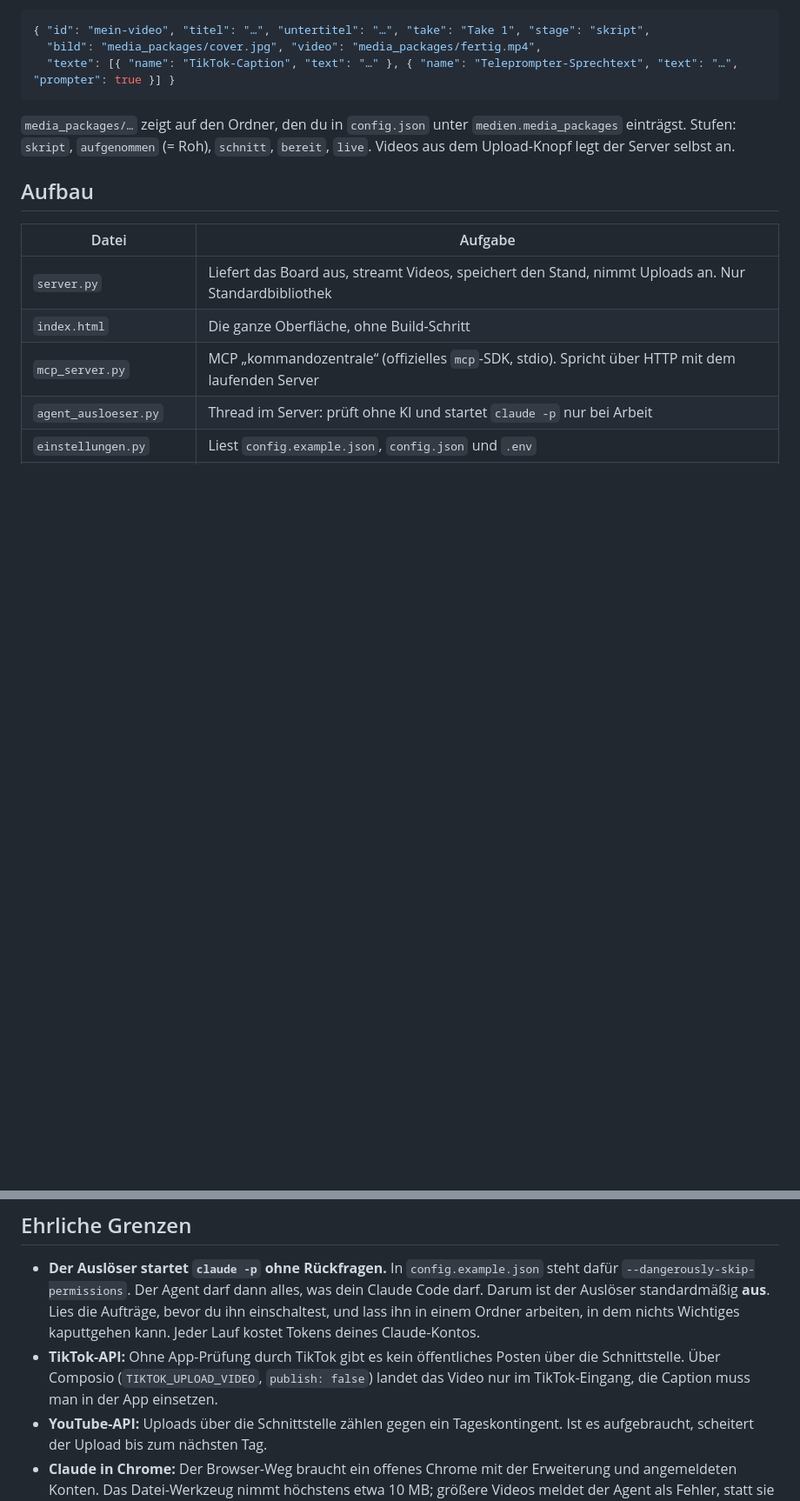
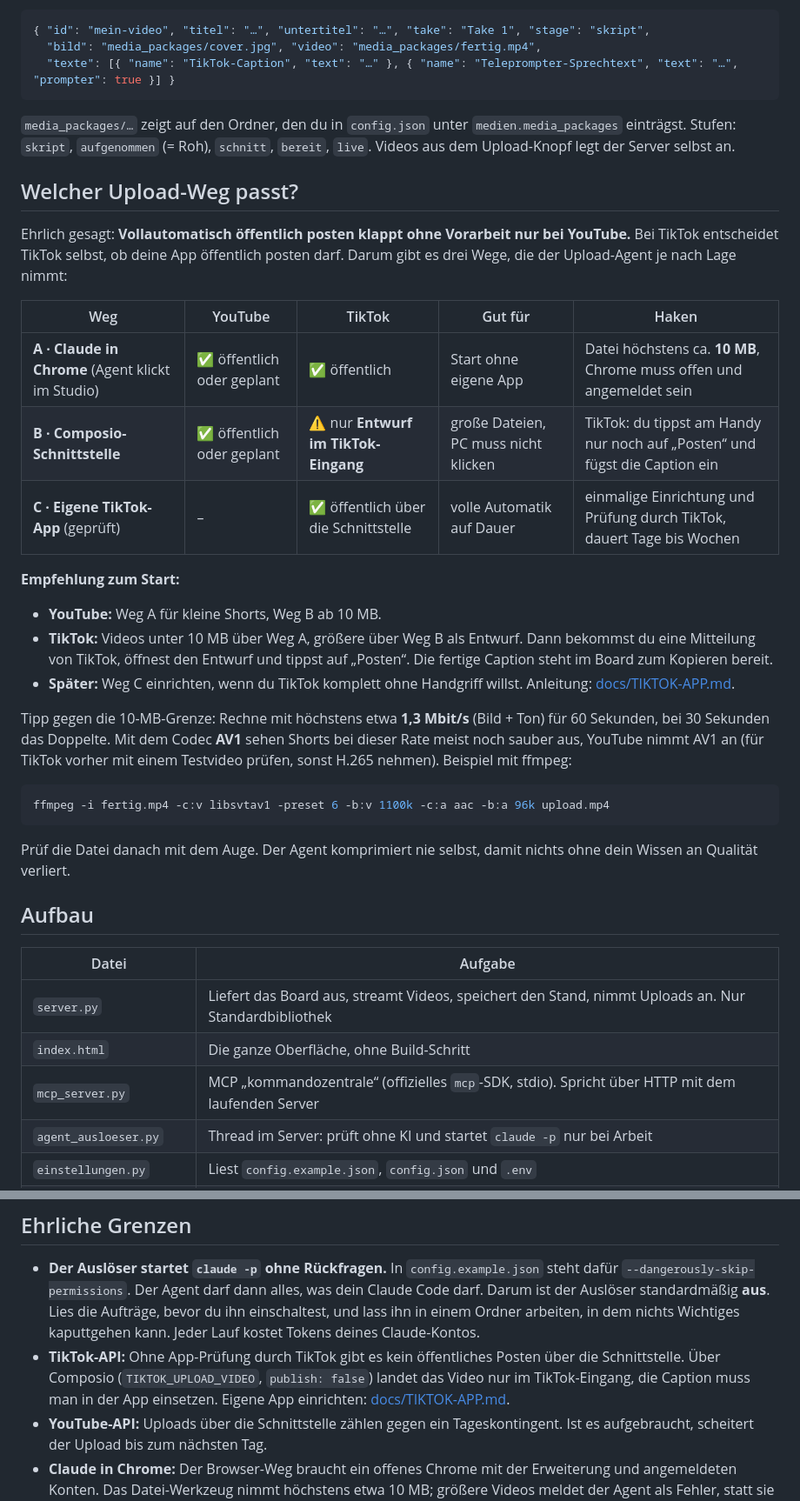
Before and after one commit to onursi/content-command-center-template, a Markdown page: README.md, 2 parts joined by grey strips. Shown at 87% size. Rendered like a GitHub page; blank space fills up the shorter version.

Commit message:
Upload-Wege im Vergleich, Tipp gegen die 10-MB-Grenze, Anleitung eigene TikTok-App

````diff
--- a/README.md
+++ b/README.md
@@ -129,6 +129,33 @@ Inhalte stehen in `data.json` (Liste `items`), dein Stand aus dem Board in `stat
 `media_packages/…` zeigt auf den Ordner, den du in `config.json` unter `medien.media_packages` einträgst.
 Stufen: `skript`, `aufgenommen` (= Roh), `schnitt`, `bereit`, `live`. Videos aus dem Upload-Knopf legt der Server selbst an.
 
+## Welcher Upload-Weg passt?
+
+Ehrlich gesagt: **Vollautomatisch öffentlich posten klappt ohne Vorarbeit nur bei YouTube.** Bei TikTok entscheidet TikTok selbst,
+ob deine App öffentlich posten darf. Darum gibt es drei Wege, die der Upload-Agent je nach Lage nimmt:
+
+| Weg | YouTube | TikTok | Gut für | Haken |
+|---|---|---|---|---|
+| **A · Claude in Chrome** (Agent klickt im Studio) | ✅ öffentlich oder geplant | ✅ öffentlich | Start ohne eigene App | Datei höchstens ca. **10 MB**, Chrome muss offen und angemeldet sein |
+| **B · Composio-Schnittstelle** | ✅ öffentlich oder geplant | ⚠️ nur **Entwurf im TikTok-Eingang** | große Dateien, PC muss nicht klicken | TikTok: du tippst am Handy nur noch auf „Posten“ und fügst die Caption ein |
+| **C · Eigene TikTok-App** (geprüft) | – | ✅ öffentlich über die Schnittstelle | volle Automatik auf Dauer | einmalige Einrichtung und Prüfung durch TikTok, dauert Tage bis Wochen |
+
+**Empfehlung zum Start:**
+- **YouTube:** Weg A für kleine Shorts, Weg B ab 10 MB.
+- **TikTok:** Videos unter 10 MB über Weg A, größere über Weg B als Entwurf. Dann bekommst du eine Mitteilung von TikTok,
+  öffnest den Entwurf und tippst auf „Posten“. Die fertige Caption steht im Board zum Kopieren bereit.
+- **Später:** Weg C einrichten, wenn du TikTok komplett ohne Handgriff willst. Anleitung: [docs/TIKTOK-APP.md](docs/TIKTOK-APP.md).
+
+Tipp gegen die 10-MB-Grenze: Rechne mit höchstens etwa **1,3 Mbit/s** (Bild + Ton) für 60 Sekunden, bei 30 Sekunden das Doppelte.
+Mit dem Codec **AV1** sehen Shorts bei dieser Rate meist noch sauber aus, YouTube nimmt AV1 an (für TikTok vorher mit einem Testvideo prüfen,
+sonst H.265 nehmen). Beispiel mit ffmpeg:
+
+```bash
+ffmpeg -i fertig.mp4 -c:v libsvtav1 -preset 6 -b:v 1100k -c:a aac -b:a 96k upload.mp4
+```
+
+Prüf die Datei danach mit dem Auge. Der Agent komprimiert nie selbst, damit nichts ohne dein Wissen an Qualität verliert.
+
 ## Aufbau
 
 | Datei | Aufgabe |
@@ -149,6 +176,7 @@ Stufen: `skript`, `aufgenommen` (= Roh), `schnitt`, `bereit`, `live`. Videos aus
   Jeder Lauf kostet Tokens deines Claude-Kontos.
 - **TikTok-API:** Ohne App-Prüfung durch TikTok gibt es kein öffentliches Posten über die Schnittstelle. Über Composio
   (`TIKTOK_UPLOAD_VIDEO`, `publish: false`) landet das Video nur im TikTok-Eingang, die Caption muss man in der App einsetzen.
+  Eigene App einrichten: [docs/TIKTOK-APP.md](docs/TIKTOK-APP.md).
 - **YouTube-API:** Uploads über die Schnittstelle zählen gegen ein Tageskontingent. Ist es aufgebraucht, scheitert der Upload bis zum nächsten Tag.
 - **Claude in Chrome:** Der Browser-Weg braucht ein offenes Chrome mit der Erweiterung und angemeldeten Konten.
   Das Datei-Werkzeug nimmt höchstens etwa 10 MB; größere Videos meldet der Agent als Fehler, statt sie zu komprimieren.
````
Also changed, not shown: docs/TIKTOK-APP.md (added, +82 -0 lines).
